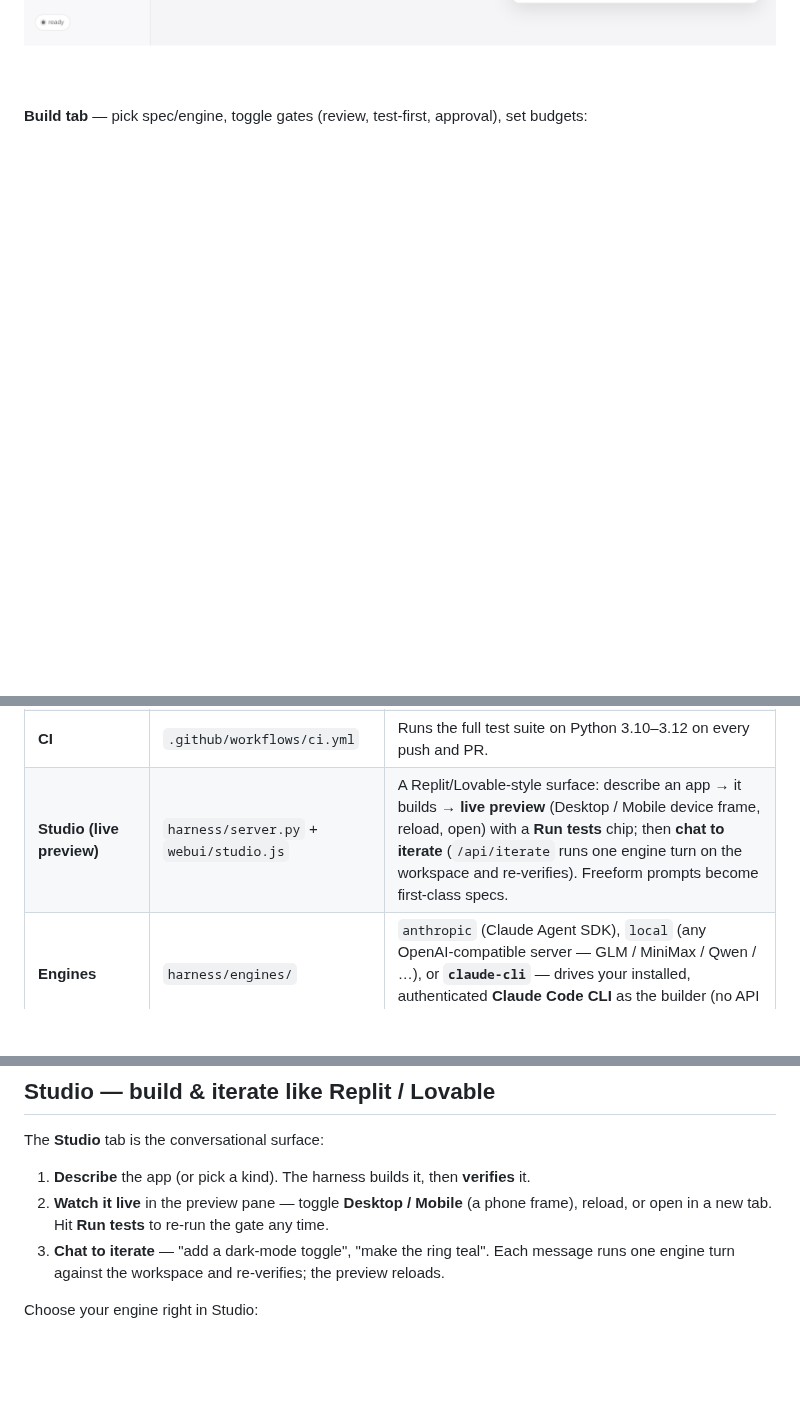
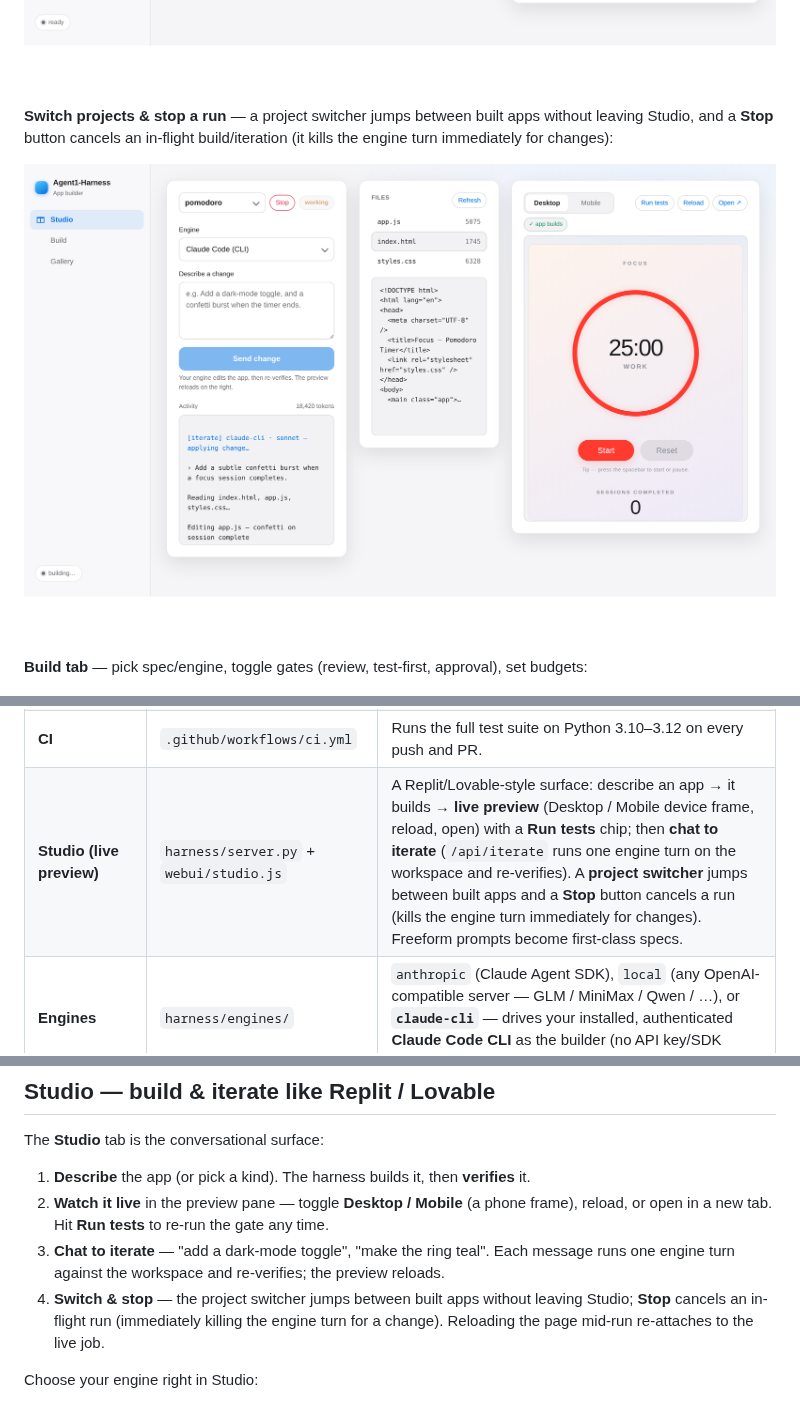
Before and after one commit to classamusic-spec/Agent1-Harness, a Markdown page: README.md, 3 parts joined by grey strips. Drawn GitHub-style; pictures changed too: docs/screenshots/studio-running.png (added); blank space fills up the shorter version.

```diff
--- a/README.md
+++ b/README.md
@@ -36,6 +36,12 @@ verified end-to-end:
 **Mobile preview** — the same app in a phone frame (great for responsive web / RN-web):
 
 ![Studio — mobile device frame](docs/screenshots/studio-mobile.png)
+
+**Switch projects & stop a run** — a project switcher jumps between built apps without
+leaving Studio, and a **Stop** button cancels an in-flight build/iteration (it kills the
+engine turn immediately for changes):
+
+![Studio — project switcher and Stop](docs/screenshots/studio-running.png)
 
 **Build tab** — pick spec/engine, toggle gates (review, test-first, approval), set budgets:
 
@@ -82,7 +88,7 @@ verified end-to-end:
 | **Live run controls** | `harness/control.py` | **Pause** or **Cancel** a running build from the console; the loop stops at the next round boundary. Pause leaves a checkpoint, so it's resumable. |
 | **3D Office** | `webui/office.js` (three.js) | A futuristic Office tab: an agent character works at a desk beside an **AI rig** whose fans spin and GPU cards glow cyan while a model runs. Animates with build state (idle / building / passed / failed), driven live by `/api/current`. three.js is vendored for offline use. |
 | **CI** | `.github/workflows/ci.yml` | Runs the full test suite on Python 3.10–3.12 on every push and PR. |
-| **Studio (live preview)** | `harness/server.py` + `webui/studio.js` | A Replit/Lovable-style surface: describe an app → it builds → **live preview** (Desktop / Mobile device frame, reload, open) with a **Run tests** chip; then **chat to iterate** (`/api/iterate` runs one engine turn on the workspace and re-verifies). Freeform prompts become first-class specs. |
+| **Studio (live preview)** | `harness/server.py` + `webui/studio.js` | A Replit/Lovable-style surface: describe an app → it builds → **live preview** (Desktop / Mobile device frame, reload, open) with a **Run tests** chip; then **chat to iterate** (`/api/iterate` runs one engine turn on the workspace and re-verifies). A **project switcher** jumps between built apps and a **Stop** button cancels a run (kills the engine turn immediately for changes). Freeform prompts become first-class specs. |
 | **Engines** | `harness/engines/` | `anthropic` (Claude Agent SDK), `local` (any OpenAI-compatible server — GLM / MiniMax / Qwen / …), or **`claude-cli`** — drives your installed, authenticated **Claude Code CLI** as the builder (no API key/SDK needed). |
 | **Personas** | `harness/personas.py` | Specialist system prompts by `kind`: frontend design, backend rigor, **React/React Native**, **SwiftUI (Apple-level)**. |
 | **Web console** | `harness/server.py` + `webui/` | Tabs: Build, **New Spec** (author specs), **Gallery** (preview built apps), and a **live Workspace view** (watch files appear/change as the agent works). Stdlib only. See `docs/screenshots/`. |
@@ -133,6 +139,9 @@ The **Studio** tab is the conversational surface:
    reload, or open in a new tab. Hit **Run tests** to re-run the gate any time.
 3. **Chat to iterate** — "add a dark-mode toggle", "make the ring teal". Each message
    runs one engine turn against the workspace and re-verifies; the preview reloads.
+4. **Switch & stop** — the project switcher jumps between built apps without leaving
+   Studio; **Stop** cancels an in-flight run (immediately killing the engine turn for a
+   change). Reloading the page mid-run re-attaches to the live job.
 
 Choose your engine right in Studio:
 
```
Also changed, not shown: ROADMAP.md (+4 -2 lines), 6 other files.
